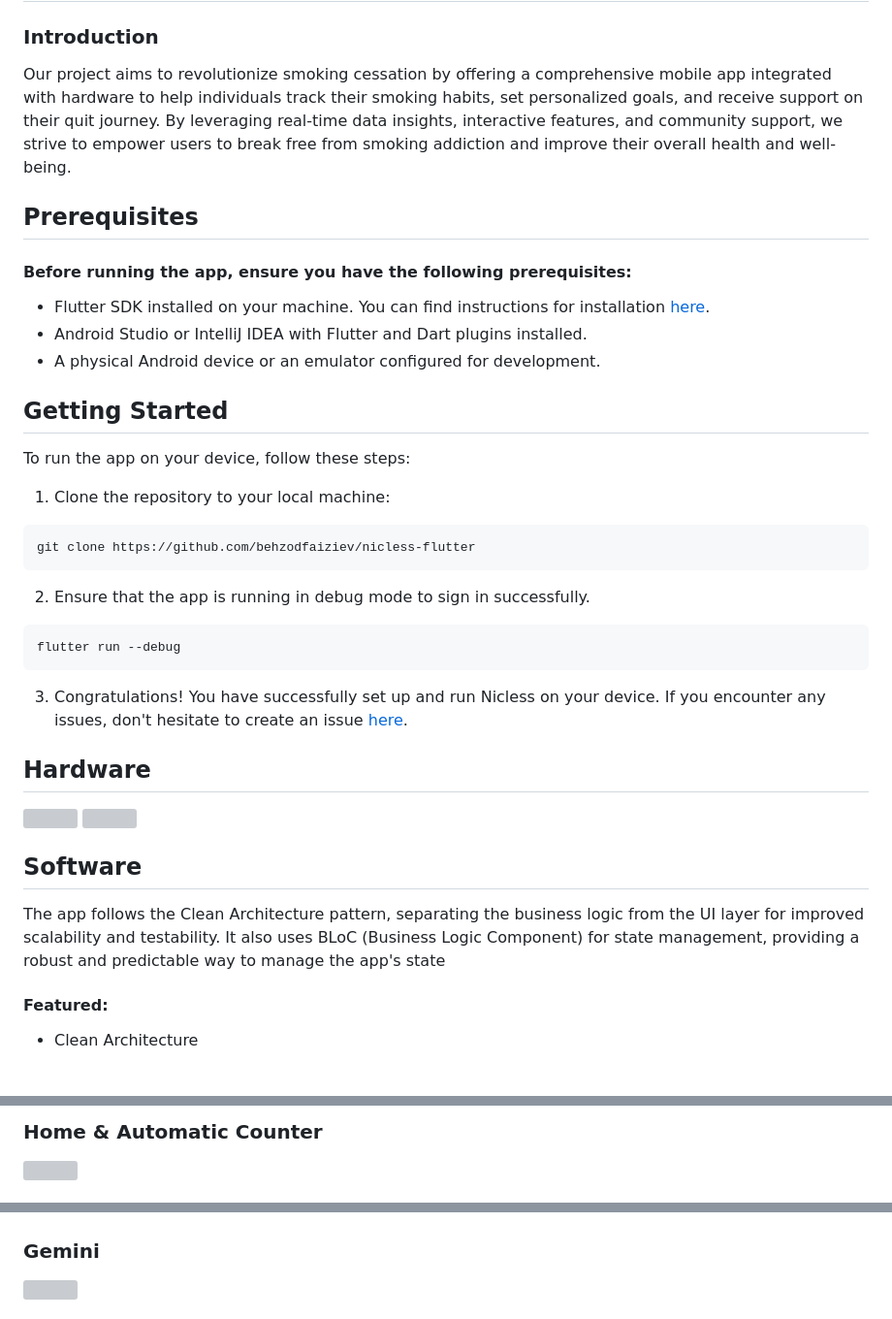
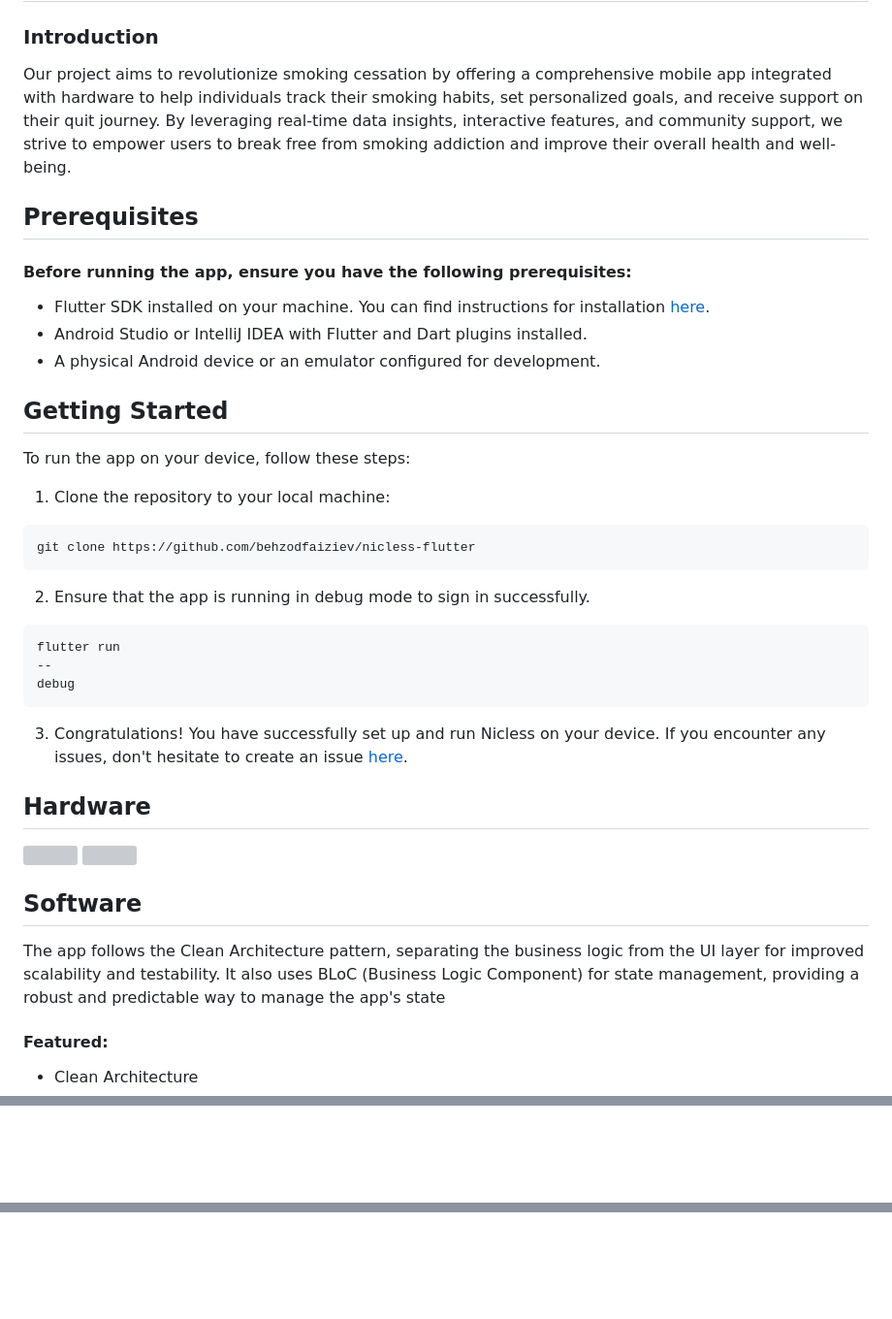
Before and after one commit to behzodfaiziev/nicless-flutter, a Markdown page: README.md, 3 parts joined by grey strips. Shown at 97% size. Rendered like a GitHub page; blank space fills up the shorter version; grey boxes are pictures that could not be loaded.

````diff
--- a/README.md
+++ b/README.md
@@ -1,12 +1,19 @@
 # Nicless App
 
 ### Introduction
-Our project aims to revolutionize smoking cessation by offering a comprehensive mobile app integrated with hardware to help individuals track their smoking habits, set personalized goals, and receive support on their quit journey. By leveraging real-time data insights, interactive features, and community support, we strive to empower users to break free from smoking addiction and improve their overall health and well-being.
+
+Our project aims to revolutionize smoking cessation by offering a comprehensive mobile app
+integrated with hardware to help individuals track their smoking habits, set personalized goals, and
+receive support on their quit journey. By leveraging real-time data insights, interactive features,
+and community support, we strive to empower users to break free from smoking addiction and improve
+their overall health and well-being.
 
 ## Prerequisites
+
 #### Before running the app, ensure you have the following prerequisites:
 
-- Flutter SDK installed on your machine. You can find instructions for installation [here](https://docs.flutter.dev/get-started/install).
+- Flutter SDK installed on your machine. You can find instructions for
+  installation [here](https://docs.flutter.dev/get-started/install).
 - Android Studio or IntelliJ IDEA with Flutter and Dart plugins installed.
 - A physical Android device or an emulator configured for development.
 
@@ -15,6 +22,7 @@ Our project aims to revolutionize smoking cessation by offering a comprehensive
 To run the app on your device, follow these steps:
 
 1. Clone the repository to your local machine:
+
 ```git
 git clone https://github.com/behzodfaiziev/nicless-flutter
 ```
@@ -46,17 +54,28 @@ git clone https://github.com/behzodfaiziev/nicless-flutter
 [//]: # (```)
 
 2. Ensure that the app is running in debug mode to sign in successfully.
+
 ```dart
-flutter run --debug
+flutter run
+--
+debug
  ```
-3. Congratulations! You have successfully set up and run Nicless on your device. If you encounter any issues, don't hesitate to create an issue [here](https://github.com/behzodfaiziev/nicless-flutter/issues).
 
+3. Congratulations! You have successfully set up and run Nicless on your device. If you encounter
+   any issues, don't hesitate to create an
+   issue [here](https://github.com/behzodfaiziev/nicless-flutter/issues).
 
 ## Hardware
+
 <img src="https://github.com/behzodfaiziev/nicless-flutter/assets/63793311/37b57488-4151-44a7-b6f4-4342a370e79a"  width="200">
 <img src="https://github.com/behzodfaiziev/nicless-flutter/assets/63793311/4d40d075-2f7c-4dc5-93db-dd1d2da8a287"  width="200">
 
 ## Software
-The app follows the Clean Architecture pattern, separating the business logic from the UI layer for improved scalability and testability. It also uses BLoC (Business Logic Component) for state management, providing a robust and predictable way to manage the app's state
+
+The app follows the Clean Architecture pattern, separating the business logic from the UI layer for
+improved scalability and testability. It also uses BLoC (Business Logic Component) for state
+management, providing a robust and predictable way to manage the app's state
+
 #### Featured:
+
 - Clean Architecture
@@ -86,4 +115,4 @@ The app follows the Clean Architecture pattern, separating the business logic fr
 
-### Home & Automatic Counter
-<img src="https://github.com/behzodfaiziev/nicless-flutter/assets/63793311/1936cf97-2cc3-41d9-ab4a-b8442d6af57b" height="450">
+[//]: # ()
+[//]: # (### Onboarding)
 
@@ -94,4 +127,4 @@ The app follows the Clean Architecture pattern, separating the business logic fr
 
-### Gemini
-<img src="https://github.com/behzodfaiziev/nicless-flutter/assets/63793311/62e0aea0-9850-4e53-9aa8-8e4d39025313" height="450">
+[//]: # ()
+[//]: # (### Profile)
 
````
Also changed, not shown: other parts of README.md (+50 -19 lines).
